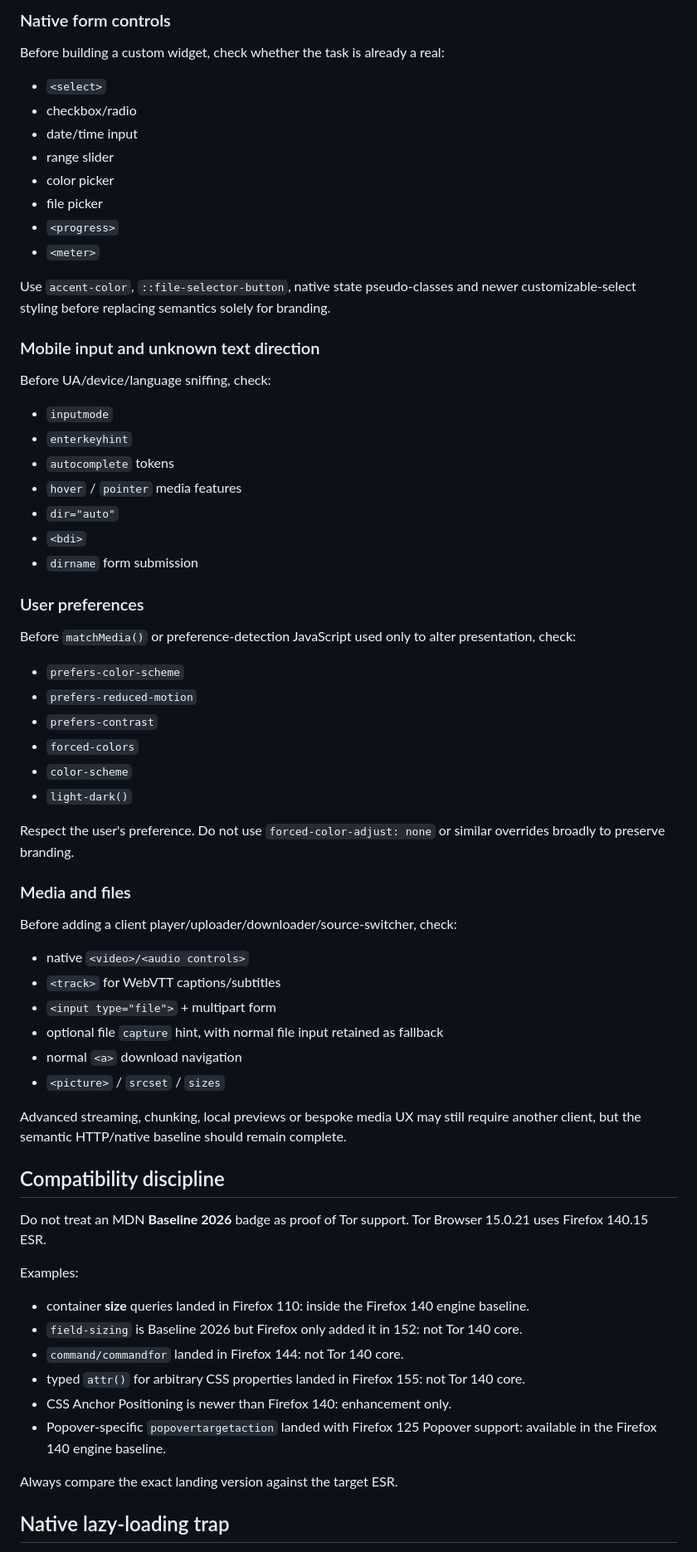
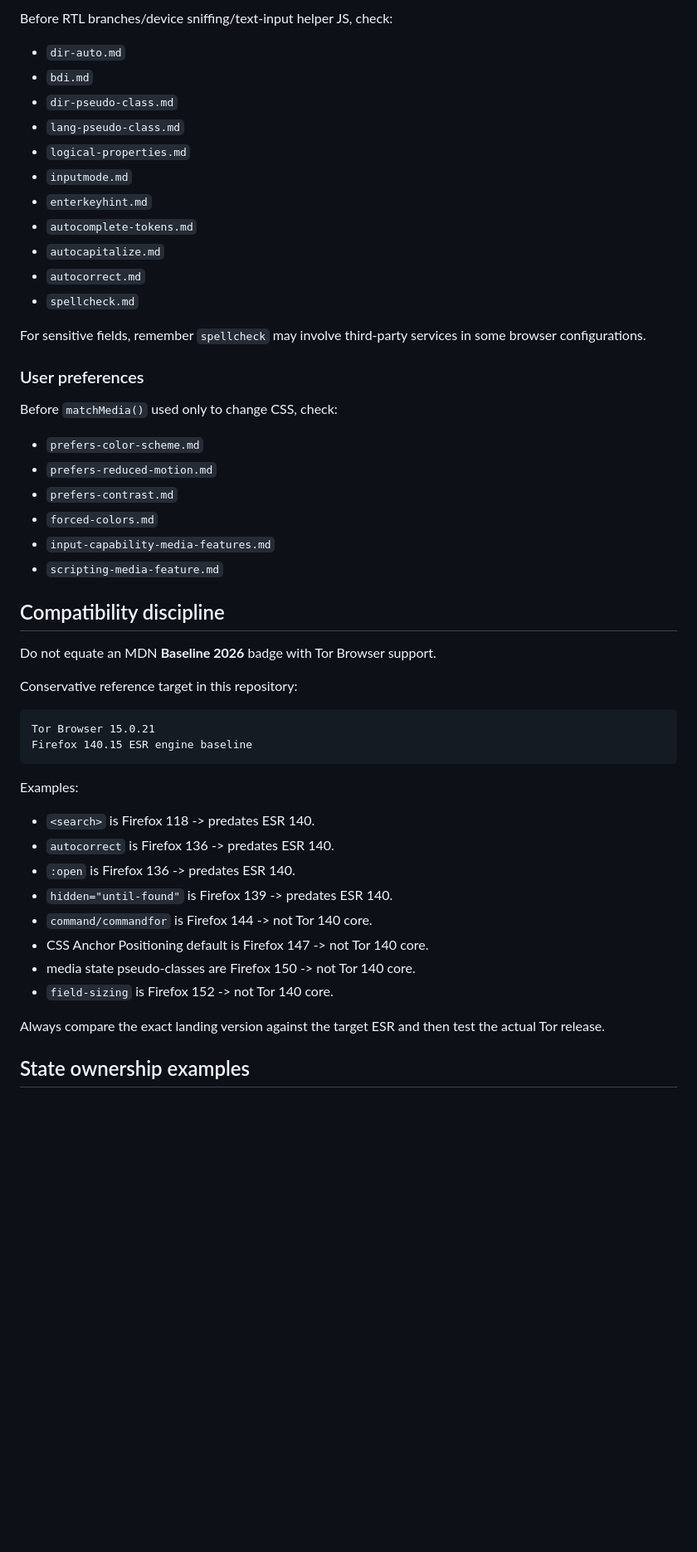
Before and after one commit to OnurByte/PureDesign, a Markdown page: AGENTS.md, the part around one of its changes. Shown at 83% size. Rendered like a GitHub page; blank space fills up the shorter version.

Commit message:
docs: teach agents expanded browser-first decision flow

````diff
--- a/AGENTS.md
+++ b/AGENTS.md
@@ -74,71 +140,54 @@ Do not overclaim these. `content-visibility` does not reduce response bytes or D
 
-### Native form controls
+Before RTL branches/device sniffing/text-input helper JS, check:
 
-Before building a custom widget, check whether the task is already a real:
+- `dir-auto.md`
+- `bdi.md`
+- `dir-pseudo-class.md`
+- `lang-pseudo-class.md`
+- `logical-properties.md`
+- `inputmode.md`
+- `enterkeyhint.md`
+- `autocomplete-tokens.md`
+- `autocapitalize.md`
+- `autocorrect.md`
+- `spellcheck.md`
 
-- `<select>`
-- checkbox/radio
-- date/time input
-- range slider
-- color picker
-- file picker
-- `<progress>`
-- `<meter>`
-
-Use `accent-color`, `::file-selector-button`, native state pseudo-classes and newer customizable-select styling before replacing semantics solely for branding.
-
-### Mobile input and unknown text direction
-
-Before UA/device/language sniffing, check:
-
-- `inputmode`
-- `enterkeyhint`
-- `autocomplete` tokens
-- `hover` / `pointer` media features
-- `dir="auto"`
-- `<bdi>`
-- `dirname` form submission
+For sensitive fields, remember `spellcheck` may involve third-party services in some browser configurations.
 
 ### User preferences
 
-Before `matchMedia()` or preference-detection JavaScript used only to alter presentation, check:
+Before `matchMedia()` used only to change CSS, check:
 
-- `prefers-color-scheme`
-- `prefers-reduced-motion`
-- `prefers-contrast`
-- `forced-colors`
-- `color-scheme`
-- `light-dark()`
-
-Respect the user's preference. Do not use `forced-color-adjust: none` or similar overrides broadly to preserve branding.
-
-### Media and files
-
-Before adding a client player/uploader/downloader/source-switcher, check:
-
-- native `<video>/<audio controls>`
-- `<track>` for WebVTT captions/subtitles
-- `<input type="file">` + multipart form
-- optional file `capture` hint, with normal file input retained as fallback
-- normal `<a>` download navigation
-- `<picture>` / `srcset` / `sizes`
-
-Advanced streaming, chunking, local previews or bespoke media UX may still require another client, but the semantic HTTP/native baseline should remain complete.
+- `prefers-color-scheme.md`
+- `prefers-reduced-motion.md`
+- `prefers-contrast.md`
+- `forced-colors.md`
+- `input-capability-media-features.md`
+- `scripting-media-feature.md`
 
 ## Compatibility discipline
 
-Do not treat an MDN **Baseline 2026** badge as proof of Tor support. Tor Browser 15.0.21 uses Firefox 140.15 ESR.
+Do not equate an MDN **Baseline 2026** badge with Tor Browser support.
+
+Conservative reference target in this repository:
+
+```text
+Tor Browser 15.0.21
+Firefox 140.15 ESR engine baseline
+```
 
 Examples:
 
-- container **size** queries landed in Firefox 110: inside the Firefox 140 engine baseline.
-- `field-sizing` is Baseline 2026 but Firefox only added it in 152: not Tor 140 core.
-- `command/commandfor` landed in Firefox 144: not Tor 140 core.
-- typed `attr()` for arbitrary CSS properties landed in Firefox 155: not Tor 140 core.
-- CSS Anchor Positioning is newer than Firefox 140: enhancement only.
-- Popover-specific `popovertargetaction` landed with Firefox 125 Popover support: available in the Firefox 140 engine baseline.
+- `<search>` is Firefox 118 -> predates ESR 140.
+- `autocorrect` is Firefox 136 -> predates ESR 140.
+- `:open` is Firefox 136 -> predates ESR 140.
+- `hidden="until-found"` is Firefox 139 -> predates ESR 140.
+- `command/commandfor` is Firefox 144 -> not Tor 140 core.
+- CSS Anchor Positioning default is Firefox 147 -> not Tor 140 core.
+- media state pseudo-classes are Firefox 150 -> not Tor 140 core.
+- `field-sizing` is Firefox 152 -> not Tor 140 core.
 
-Always compare the exact landing version against the target ESR.
+Always compare the exact landing version against the target ESR and then test the actual Tor release.
 
-## Native lazy-loading trap
+## State ownership examples
 
````
Also changed, not shown: other parts of AGENTS.md (+118 -70 lines).
